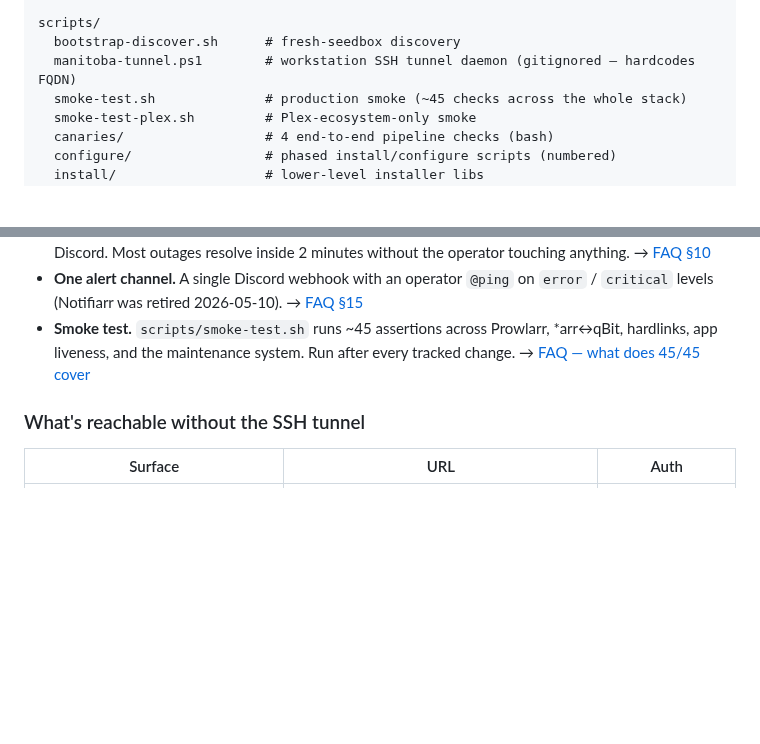
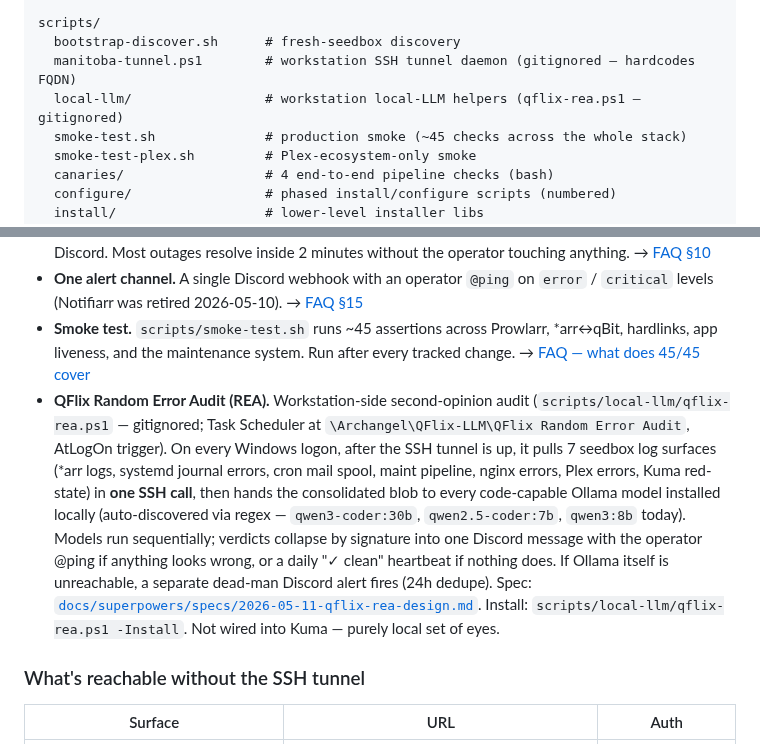
Before and after one commit to Quadstronaut/QFlix, a Markdown page: README.md, 2 parts joined by grey strips. Rendered like a GitHub page; blank space fills up the shorter version.

Commit message:
docs(README): document QFlix Random Error Audit (REA)
New workstation-side feature: on every Windows logon, after the SSH
tunnel is up, the audit pulls 7 seedbox log surfaces in one SSH call
and hands the blob to every code-capable Ollama model locally. Consensus
verdicts collapse to one Discord message; daily heartbeat on clean runs;
dead-man Discord alert if Ollama itself is unreachable. Not wired into
Kuma -- purely the operator's local set of eyes.

Co-Authored-By: Claude Opus 4.7 (1M context) <noreply@anthropic.com>

```diff
--- a/README.md
+++ b/README.md
@@ -356,6 +356,7 @@ docs/
 scripts/
   bootstrap-discover.sh      # fresh-seedbox discovery
   manitoba-tunnel.ps1        # workstation SSH tunnel daemon (gitignored — hardcodes FQDN)
+  local-llm/                 # workstation local-LLM helpers (qflix-rea.ps1 — gitignored)
   smoke-test.sh              # production smoke (~45 checks across the whole stack)
   smoke-test-plex.sh         # Plex-ecosystem-only smoke
   canaries/                  # 4 end-to-end pipeline checks (bash)
@@ -392,6 +393,7 @@ QFlix runs unattended most of the week. Four things are worth knowing if you're
 - **Self-heal loop.** Outside the window, a pusher probes every app every 60 s and pushes status to Uptime Kuma. After 3 consecutive failures it tries up to 3 restarts (10 s · 30 s · 60 s back-off) before paging on Discord. Most outages resolve inside 2 minutes without the operator touching anything. → [FAQ §10](https://quadstronaut.seedbox.example.com/faq/#sec-monitoring)
 - **One alert channel.** A single Discord webhook with an operator `@ping` on `error` / `critical` levels (Notifiarr was retired 2026-05-10). → [FAQ §15](https://quadstronaut.seedbox.example.com/faq/#sec-discord)
 - **Smoke test.** `scripts/smoke-test.sh` runs ~45 assertions across Prowlarr, *arr↔qBit, hardlinks, app liveness, and the maintenance system. Run after every tracked change. → [FAQ — what does 45/45 cover](https://quadstronaut.seedbox.example.com/faq/#q-smoke-buckets)
+- **QFlix Random Error Audit (REA).** Workstation-side second-opinion audit (`scripts/local-llm/qflix-rea.ps1` — gitignored; Task Scheduler at `\Archangel\QFlix-LLM\QFlix Random Error Audit`, AtLogOn trigger). On every Windows logon, after the SSH tunnel is up, it pulls 7 seedbox log surfaces (*arr logs, systemd journal errors, cron mail spool, maint pipeline, nginx errors, Plex errors, Kuma red-state) in **one SSH call**, then hands the consolidated blob to every code-capable Ollama model installed locally (auto-discovered via regex — `qwen3-coder:30b`, `qwen2.5-coder:7b`, `qwen3:8b` today). Models run sequentially; verdicts collapse by signature into one Discord message with the operator @ping if anything looks wrong, or a daily "✓ clean" heartbeat if nothing does. If Ollama itself is unreachable, a separate dead-man Discord alert fires (24h dedupe). Spec: [`docs/superpowers/specs/2026-05-11-qflix-rea-design.md`](docs/superpowers/specs/2026-05-11-qflix-rea-design.md). Install: `scripts/local-llm/qflix-rea.ps1 -Install`. Not wired into Kuma — purely local set of eyes.
 
 ### What's reachable without the SSH tunnel
 
```
